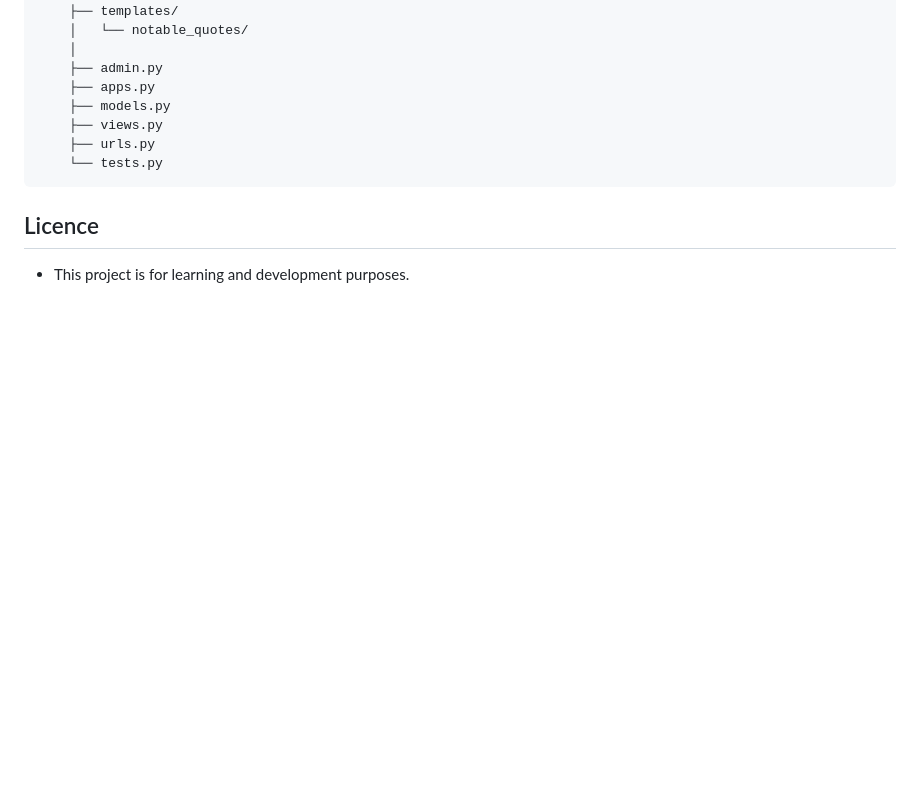
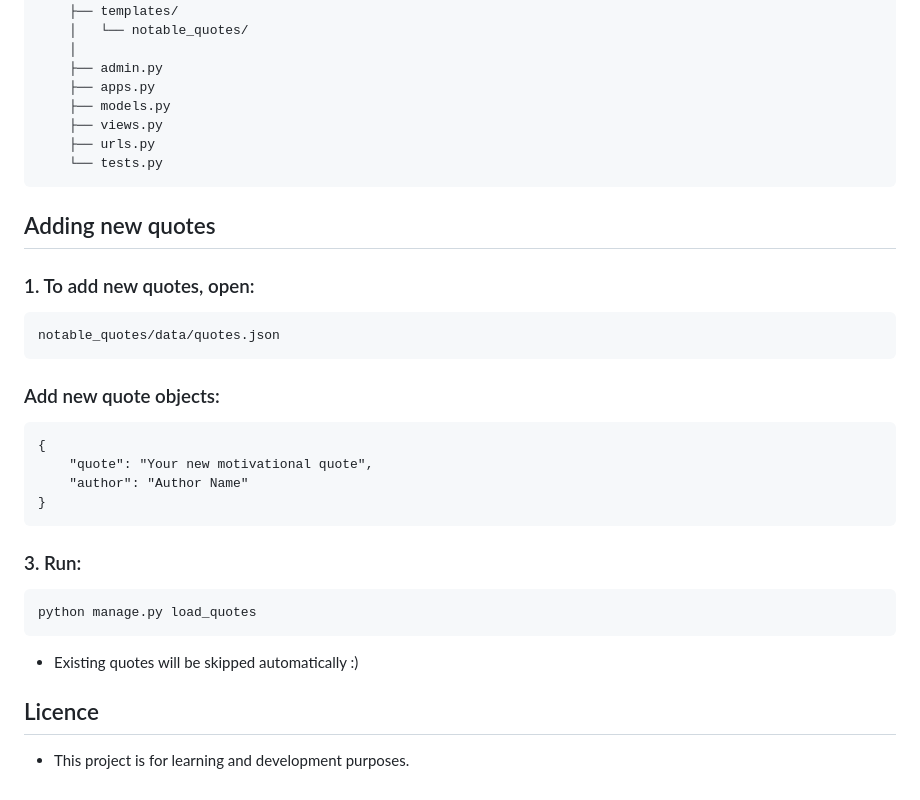
Before and after one commit to nataliepcodes/motivational-quotes-app, a Markdown page: README.md, the part around the change. Rendered like a GitHub page; blank space fills up the shorter version.

Commit message:
Added steps for new quotes

````diff
--- a/README.md
+++ b/README.md
@@ -148,6 +148,23 @@ motivational-quotes-app/
     ├── urls.py
     └── tests.py
 ```
+## Adding new quotes
+### 1. To add new quotes, open:
+```
+notable_quotes/data/quotes.json
+```
+### Add new quote objects:
+```
+{
+    "quote": "Your new motivational quote",
+    "author": "Author Name"
+}
+```
+### 3. Run:
+```bash
+python manage.py load_quotes
+```
+- Existing quotes will be skipped automatically :)
 
 ## Licence
 - This project is for learning and development purposes.
````
